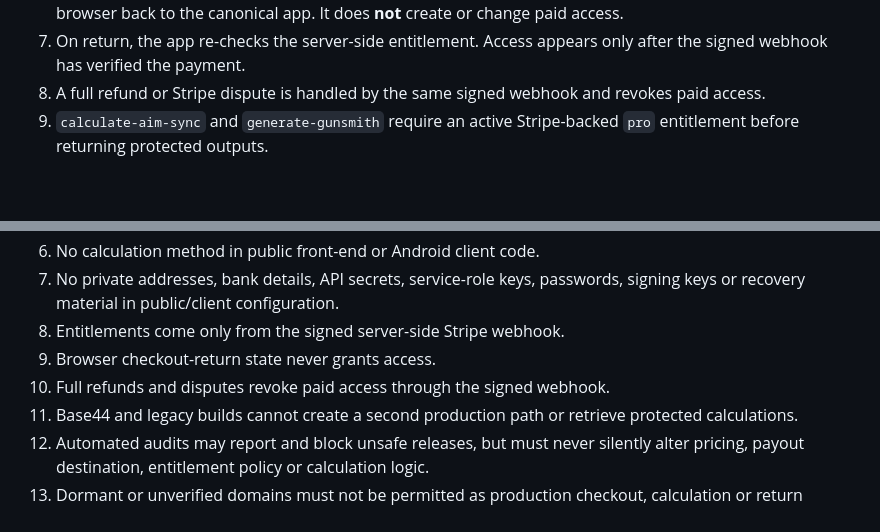
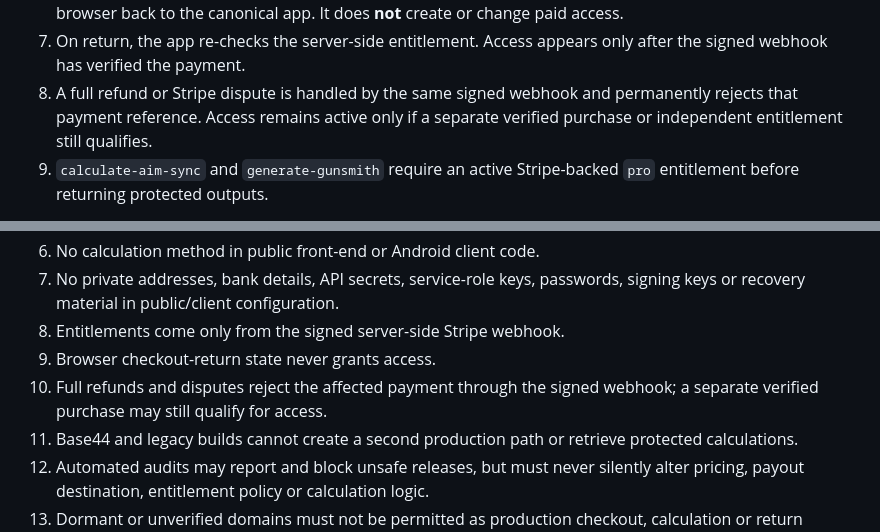
Before and after one commit to pmnow6851-cyber/Randa, a Markdown page: PROJECT-STATUS.md, 2 parts joined by grey strips. Rendered like a GitHub page; blank space fills up the shorter version.

```diff
--- a/PROJECT-STATUS.md
+++ b/PROJECT-STATUS.md
@@ -68,7 +68,7 @@ Official production flow:
 5. Only that signed webhook path may grant the `pro` entitlement. Entitlement is stored against the verified Stripe PaymentIntent reference.
 6. The Payment Link completion redirect may pass through `verify-checkout-return`, but that endpoint is deliberately non-authoritative: it validates only a safe return destination/session-id shape and redirects the browser back to the canonical app. It does **not** create or change paid access.
 7. On return, the app re-checks the server-side entitlement. Access appears only after the signed webhook has verified the payment.
-8. A full refund or Stripe dispute is handled by the same signed webhook and revokes paid access.
+8. A full refund or Stripe dispute is handled by the same signed webhook and permanently rejects that payment reference. Access remains active only if a separate verified purchase or independent entitlement still qualifies.
 9. `calculate-aim-sync` and `generate-gunsmith` require an active Stripe-backed `pro` entitlement before returning protected outputs.
 
 The signed Stripe webhook is the single source of truth for payment-to-entitlement state. Never restore client-side success flags or browser-return logic as an entitlement authority.
@@ -137,7 +137,7 @@ OpenAI API is not required by the production Aim Sync architecture. Do not add p
 7. No private addresses, bank details, API secrets, service-role keys, passwords, signing keys or recovery material in public/client configuration.
 8. Entitlements come only from the signed server-side Stripe webhook.
 9. Browser checkout-return state never grants access.
-10. Full refunds and disputes revoke paid access through the signed webhook.
+10. Full refunds and disputes reject the affected payment through the signed webhook; a separate verified purchase may still qualify for access.
 11. Base44 and legacy builds cannot create a second production path or retrieve protected calculations.
 12. Automated audits may report and block unsafe releases, but must never silently alter pricing, payout destination, entitlement policy or calculation logic.
 13. Dormant or unverified domains must not be permitted as production checkout, calculation or return origins.
```
Also changed, not shown: other parts of PROJECT-STATUS.md (+10 -2 lines).
